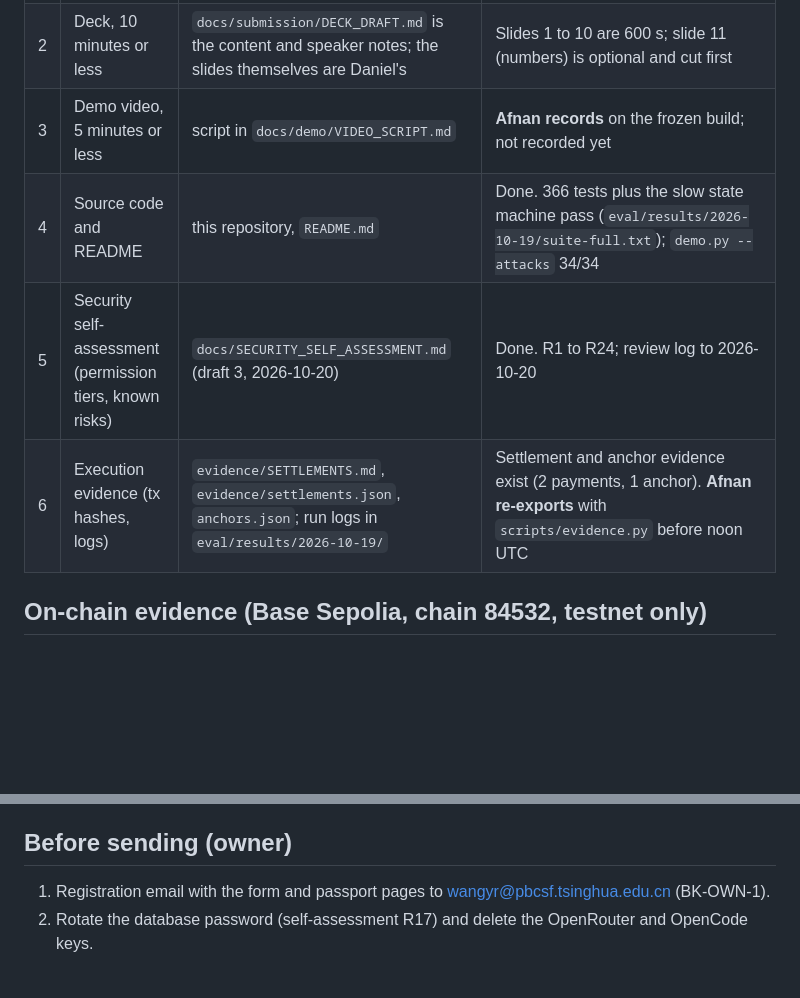
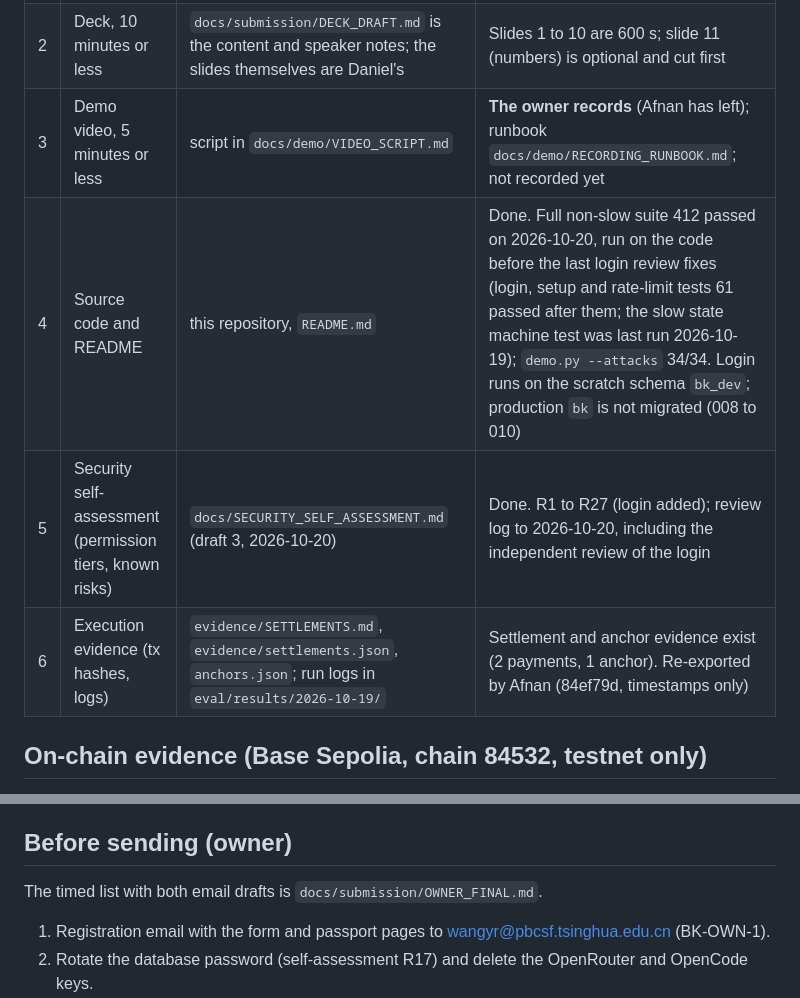
Before and after one commit to Nishmam12/Fintech-Comp, a Markdown page: docs/submission/PACK.md, 2 parts joined by grey strips. Rendered like a GitHub page; blank space fills up the shorter version.

Commit message:
submission: owner final checklist with email drafts; pack brought up to date
Co-Authored-By: Claude Sonnet 5.5 <noreply@anthropic.com>

```diff
--- a/docs/submission/PACK.md
+++ b/docs/submission/PACK.md
@@ -6,10 +6,10 @@ Deadline: 2026-10-20 23:59 Beijing (15:59 UTC). Repository: https://github.com/N
 |---|---|---|---|
 | 1 | Technical document | `docs/submission/TECH_DOC_DRAFT.md` (draft 3; export to PDF for sending) | Text final apart from Daniel's pass; figures listed in section 6 are in `docs/submission/screenshots/r3/` and still have to be placed in the exported document |
 | 2 | Deck, 10 minutes or less | `docs/submission/DECK_DRAFT.md` is the content and speaker notes; the slides themselves are Daniel's | Slides 1 to 10 are 600 s; slide 11 (numbers) is optional and cut first |
-| 3 | Demo video, 5 minutes or less | script in `docs/demo/VIDEO_SCRIPT.md` | **Afnan records** on the frozen build; not recorded yet |
-| 4 | Source code and README | this repository, `README.md` | Done. 366 tests plus the slow state machine pass (`eval/results/2026-10-19/suite-full.txt`); `demo.py --attacks` 34/34 |
-| 5 | Security self-assessment (permission tiers, known risks) | `docs/SECURITY_SELF_ASSESSMENT.md` (draft 3, 2026-10-20) | Done. R1 to R24; review log to 2026-10-20 |
-| 6 | Execution evidence (tx hashes, logs) | `evidence/SETTLEMENTS.md`, `evidence/settlements.json`, `anchors.json`; run logs in `eval/results/2026-10-19/` | Settlement and anchor evidence exist (2 payments, 1 anchor). **Afnan re-exports** with `scripts/evidence.py` before noon UTC |
+| 3 | Demo video, 5 minutes or less | script in `docs/demo/VIDEO_SCRIPT.md` | **The owner records** (Afnan has left); runbook `docs/demo/RECORDING_RUNBOOK.md`; not recorded yet |
+| 4 | Source code and README | this repository, `README.md` | Done. Full non-slow suite 412 passed on 2026-10-20, run on the code before the last login review fixes (login, setup and rate-limit tests 61 passed after them; the slow state machine test was last run 2026-10-19); `demo.py --attacks` 34/34. Login runs on the scratch schema `bk_dev`; production `bk` is not migrated (008 to 010) |
+| 5 | Security self-assessment (permission tiers, known risks) | `docs/SECURITY_SELF_ASSESSMENT.md` (draft 3, 2026-10-20) | Done. R1 to R27 (login added); review log to 2026-10-20, including the independent review of the login |
+| 6 | Execution evidence (tx hashes, logs) | `evidence/SETTLEMENTS.md`, `evidence/settlements.json`, `anchors.json`; run logs in `eval/results/2026-10-19/` | Settlement and anchor evidence exist (2 payments, 1 anchor). Re-exported by Afnan (84ef79d, timestamps only) |
 
 ## On-chain evidence (Base Sepolia, chain 84532, testnet only)
 - Settlement 1: `0x2c5665e7908ebb775e03185e5aef9fd9e566b79c21652d7f3c789db1add49090` (block 48155797)
@@ -24,6 +24,8 @@ All in `memory/evaluation/RESULTS.md`; raw files in `eval/results/`.
 - Authorization latency 2,327 ms median at a 114.5 ms database round trip; the window and threshold add 64 ms (Run 7).
 
 ## Before sending (owner)
+The timed list with both email drafts is `docs/submission/OWNER_FINAL.md`.
+
 1. Registration email with the form and passport pages to wangyr@pbcsf.tsinghua.edu.cn (BK-OWN-1).
 2. Rotate the database password (self-assessment R17) and delete the OpenRouter and OpenCode keys.
 3. Open the repository on GitHub and confirm `main` shows the latest commit and `.env` is not present.
```
Also changed, not shown: docs/submission/OWNER_FINAL.md (added, +80 -0 lines), memory/TASK_BOARD.md (+1 -1 lines).
